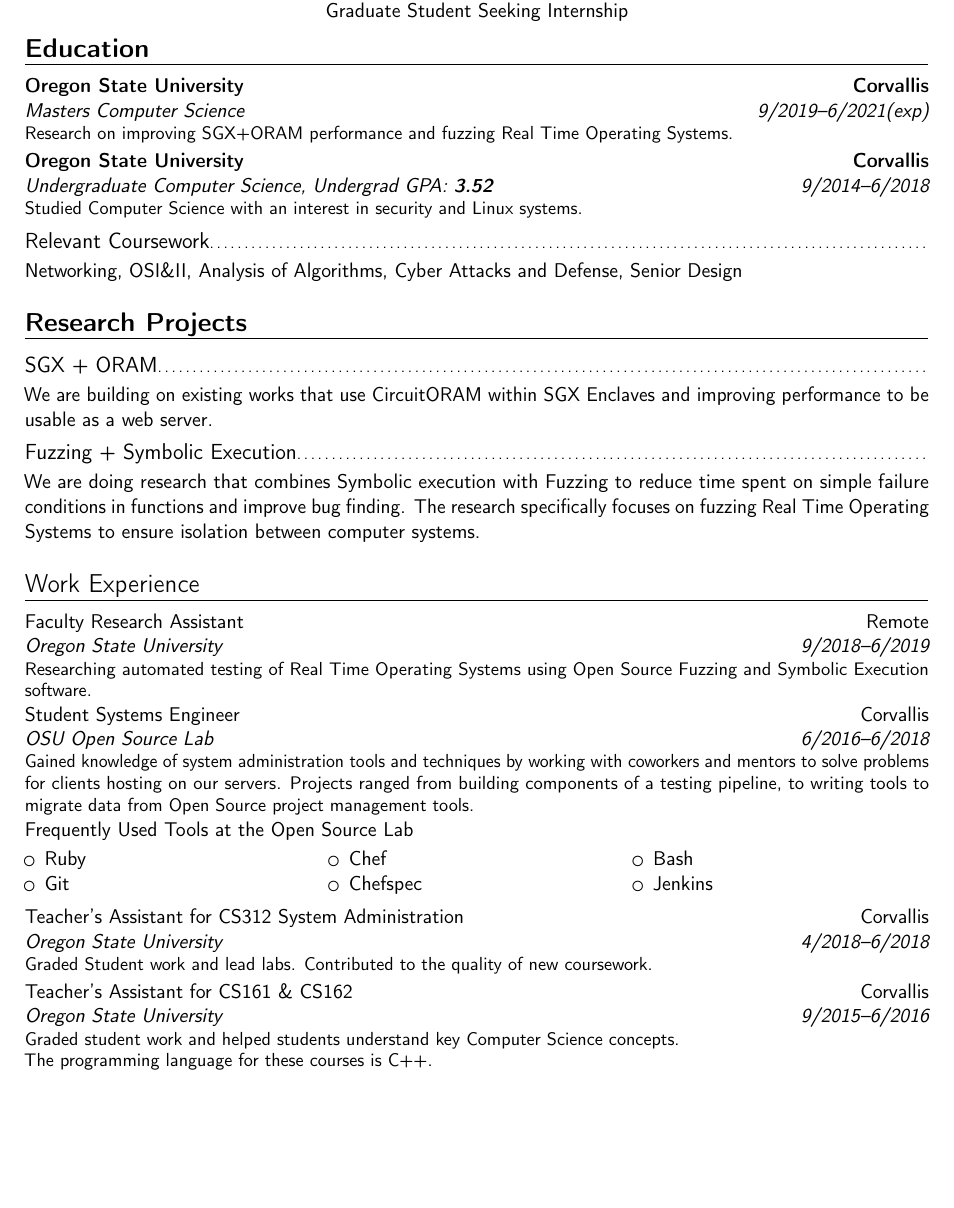
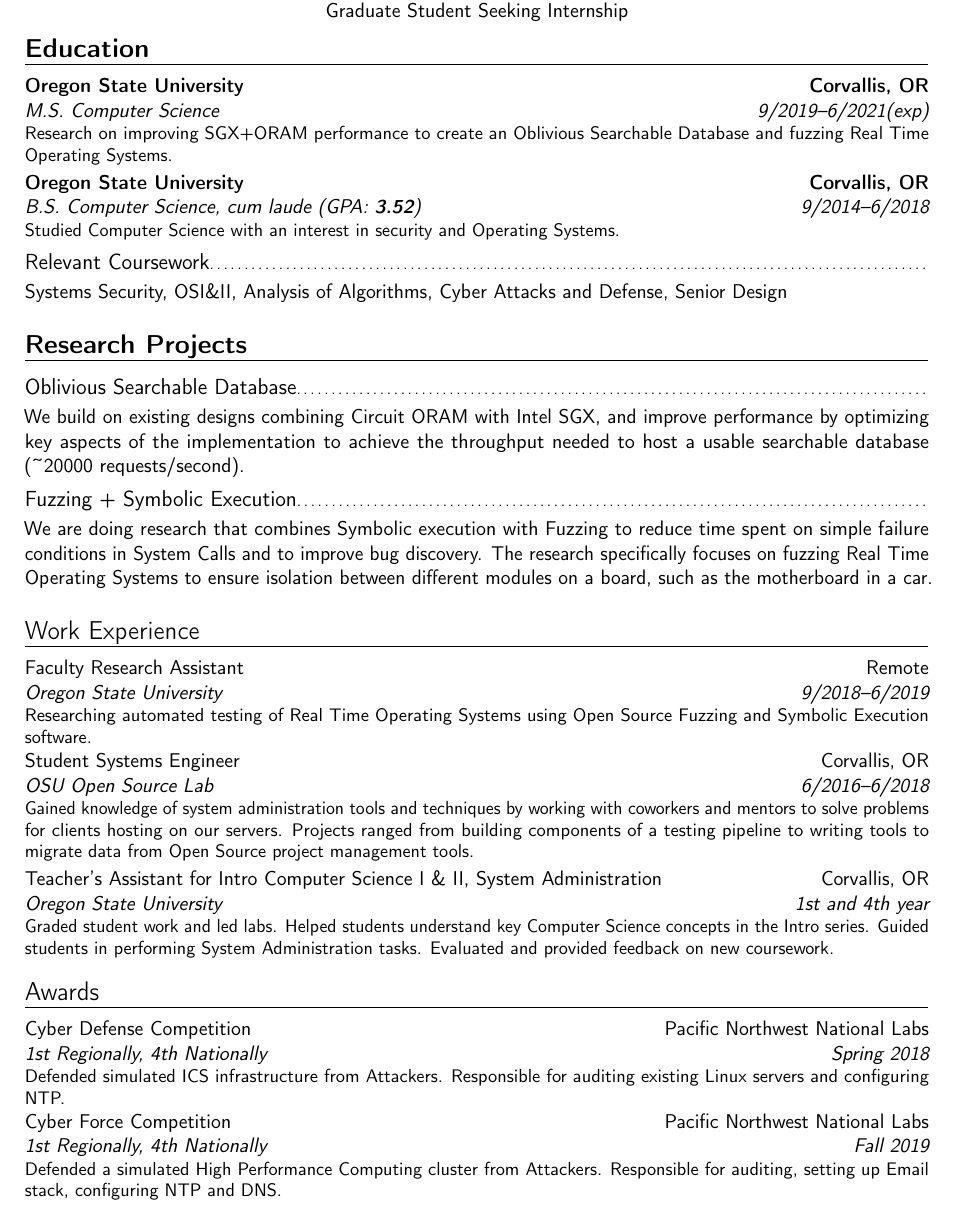
Before and after one commit to Codysseus/resume, a LaTeX CV (main.tex): part of the page, cut so that both start at the same text, the shorter picture padded with empty space. Compiled offline with pdfLaTeX.

Commit message:
Improved resume. Added awards and research projects. Updated to be correct as of November 2019.

```diff
--- a/main.tex
+++ b/main.tex
@@ -61,34 +61,31 @@
 \vspace{-3em}
 
 \section{Education}
-\cventry{9/2019--6/2021(exp)}{Masters Computer Science}{Oregon State University}{Corvallis}{}{Research on improving SGX+ORAM performance and fuzzing Real Time Operating Systems.}
-\cventry{9/2014--6/2018}{Undergraduate Computer Science}{Oregon State University}{Corvallis}{\textit{Undergrad GPA: \textbf{3.52}}}{Studied Computer Science with an interest in security and Linux systems.}  % arguments 3 to 6 can be left empty
+\cventry{9/2019--6/2021(exp)}{M.S. Computer Science}{Oregon State University}{Corvallis, OR}{}{Research on improving SGX+ORAM performance to create an Oblivious Searchable Database and fuzzing Real Time Operating Systems.}
+\cventry{9/2014--6/2018}{B.S. Computer Science}{Oregon State University}{Corvallis, OR}{\textit{cum laude (GPA: \textbf{3.52})}}{Studied Computer Science with an interest in security and Operating Systems.}  % arguments 3 to 6 can be left empty
 %\cventry{year--year}{Degree}{Institution}{City}{\textit{Grade}}{Description}
 \subsection{Relevant Coursework}
-\cvitem{}{Networking, OSI\&II, Analysis of Algorithms, Cyber Attacks and Defense, Senior Design}
+\cvitem{}{Systems Security, OSI\&II, Analysis of Algorithms, Cyber Attacks and Defense, Senior Design}
 
 \section{Research Projects}
-\subsection{\textbf{SGX + ORAM}}
-We are building on existing works that use CircuitORAM within SGX Enclaves and improving performance to be usable as a web server.
+\subsection{\textbf{Oblivious Searchable Database}}
+We build on existing designs combining Circuit ORAM with Intel SGX, and improve performance by optimizing key aspects of the implementation to achieve the throughput
+needed to host a usable searchable database (\textasciitilde 20000 requests/second).
+
 \subsection{\textbf{Fuzzing + Symbolic Execution}}
-We are doing research that combines Symbolic execution with Fuzzing to reduce time spent on simple failure conditions in functions and improve bug finding.
-The research specifically focuses on fuzzing Real Time Operating Systems to ensure isolation between computer systems.
+We are doing research that combines Symbolic execution with Fuzzing to reduce time spent on simple failure conditions in System Calls and to improve bug discovery.
+The research specifically focuses on fuzzing Real Time Operating Systems to ensure isolation between different modules on a board, such as the motherboard
+in a car.
 
 \section{Work Experience}
 \cventry{9/2018--6/2019}{Oregon State University}{Faculty Research Assistant}{Remote}{}{Researching automated testing of Real Time Operating Systems using Open Source Fuzzing and Symbolic Execution software.}
-\cventry{6/2016--6/2018}{OSU Open Source Lab}{Student Systems Engineer}{Corvallis}{}{Gained knowledge of system administration tools and techniques by working with coworkers and mentors to solve problems for clients hosting on our servers. Projects ranged from building components of a testing pipeline, to writing tools to migrate data from Open Source project management tools.}%
+\cventry{6/2016--6/2018}{OSU Open Source Lab}{Student Systems Engineer}{Corvallis, OR}{}{Gained knowledge of system administration tools and techniques by working with coworkers and mentors to solve problems for clients hosting on our servers. Projects ranged from building components of a testing pipeline to writing tools to migrate data from Open Source project management tools.}%
 
-\cvitem{}{\textbf{Frequently Used Tools at the Open Source Lab}}%
-\begin{cvcolumns}
-  \cvcolumn{}{\begin{itemize}\item Ruby\item Git\end{itemize}}
-  \cvcolumn{}{\begin{itemize}\item Chef\item Chefspec\end{itemize}}
-  \cvcolumn{}{\begin{itemize}\item Bash\item Jenkins\end{itemize}}
-\end{cvcolumns}
+\cventry{1st and 4th year}{Oregon State University}{Teacher's Assistant for Intro Computer Science I \& II,  System Administration}{Corvallis, OR}{}{Graded student work and led labs. Helped students understand key Computer Science concepts in the Intro series. Guided students in performing System Administration tasks. Evaluated and provided feedback on new coursework. }
 
-\cventry{4/2018--6/2018}{Oregon State University}{Teacher's Assistant for CS312 System Administration}{Corvallis}{}{Graded Student work and lead labs. Contributed to the quality of new coursework. }
-
-\cventry{9/2015--6/2016}{Oregon State University}{Teacher's Assistant for CS161 \& CS162}{Corvallis}{}{Graded student work and helped students understand key Computer Science concepts.\newline{}The programming language for these courses is C++.}
-
+\section{Awards}
+\cventry{Spring 2018}{1st Regionally, 4th Nationally}{Cyber Defense Competition}{Pacific Northwest National Labs}{}{Defended simulated ICS infrastructure from Attackers. Responsible for auditing existing Linux servers and configuring NTP.}
+\cventry{Fall 2019}{1st Regionally, 4th Nationally}{Cyber Force Competition}{Pacific Northwest National Labs}{}{Defended a simulated High Performance Computing cluster from Attackers. Responsible for auditing, setting up Email stack, configuring NTP and DNS.}
 %% \section{Senior Design Group Project}
 %% \cvitem{brew.ai}{Brew.ai is an automated mead brewing machine. It learns what flavors you like in your mead over the course of multiple brews. The device is controlled through an Android app that connects to it via Bluetooth. I wrote the Android app as well as integrated the Bluetooth connection to enable communication between the app and the brewing process on the Raspberry Pi controller.}
 
@@ -124,5 +121,5 @@ The research specifically focuses on fuzzing Real Time Operating Systems to ensu
 %\nocitemisc{misc1,misc2,misc3}
 %\bibliographystylemisc{plain}
 %\bibliographymisc{publications}                   % 'publications' is the name of a BibTeX file
-
+\thispagestyle{empty}
 \end{document}
```
Also changed, not shown: holliday_cody_resume.pdf.
